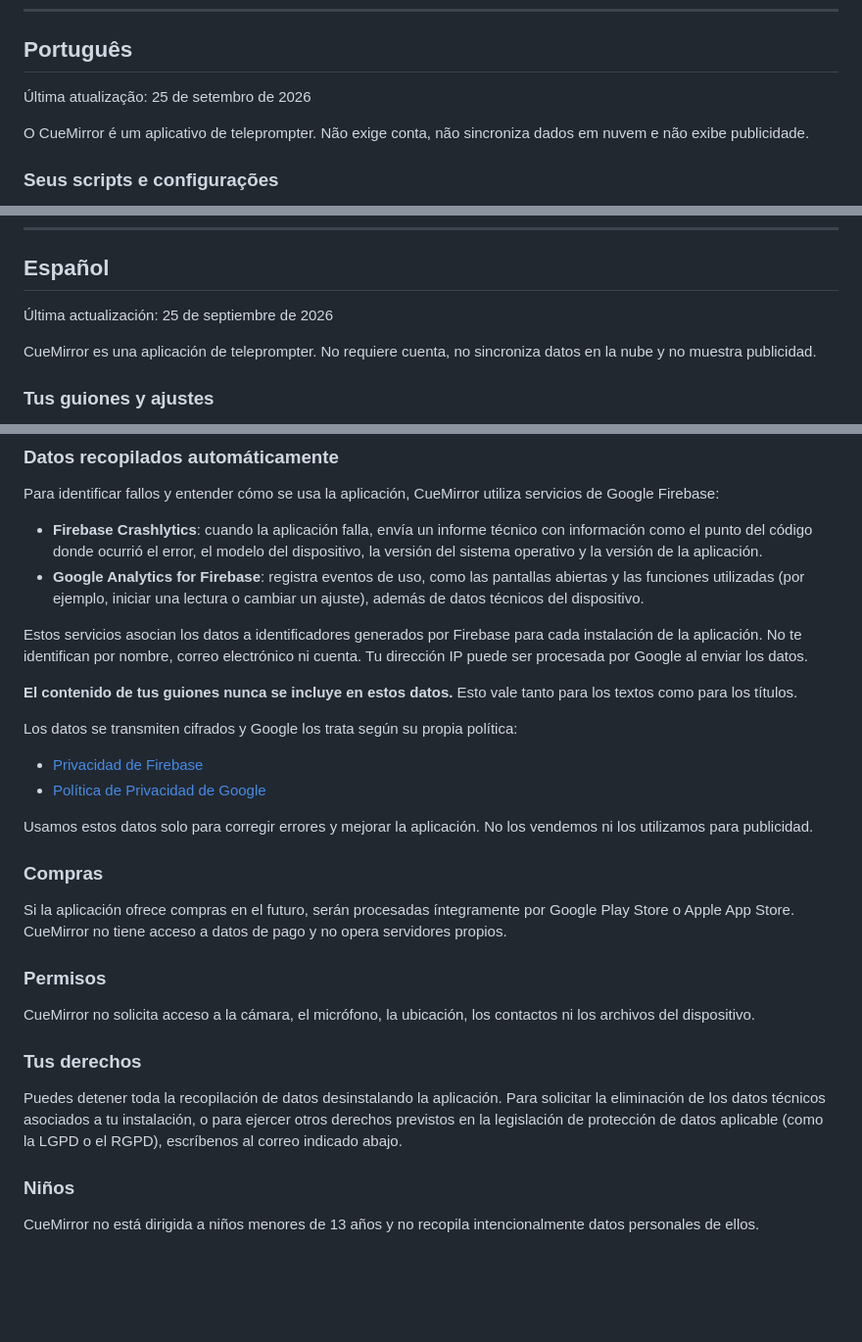
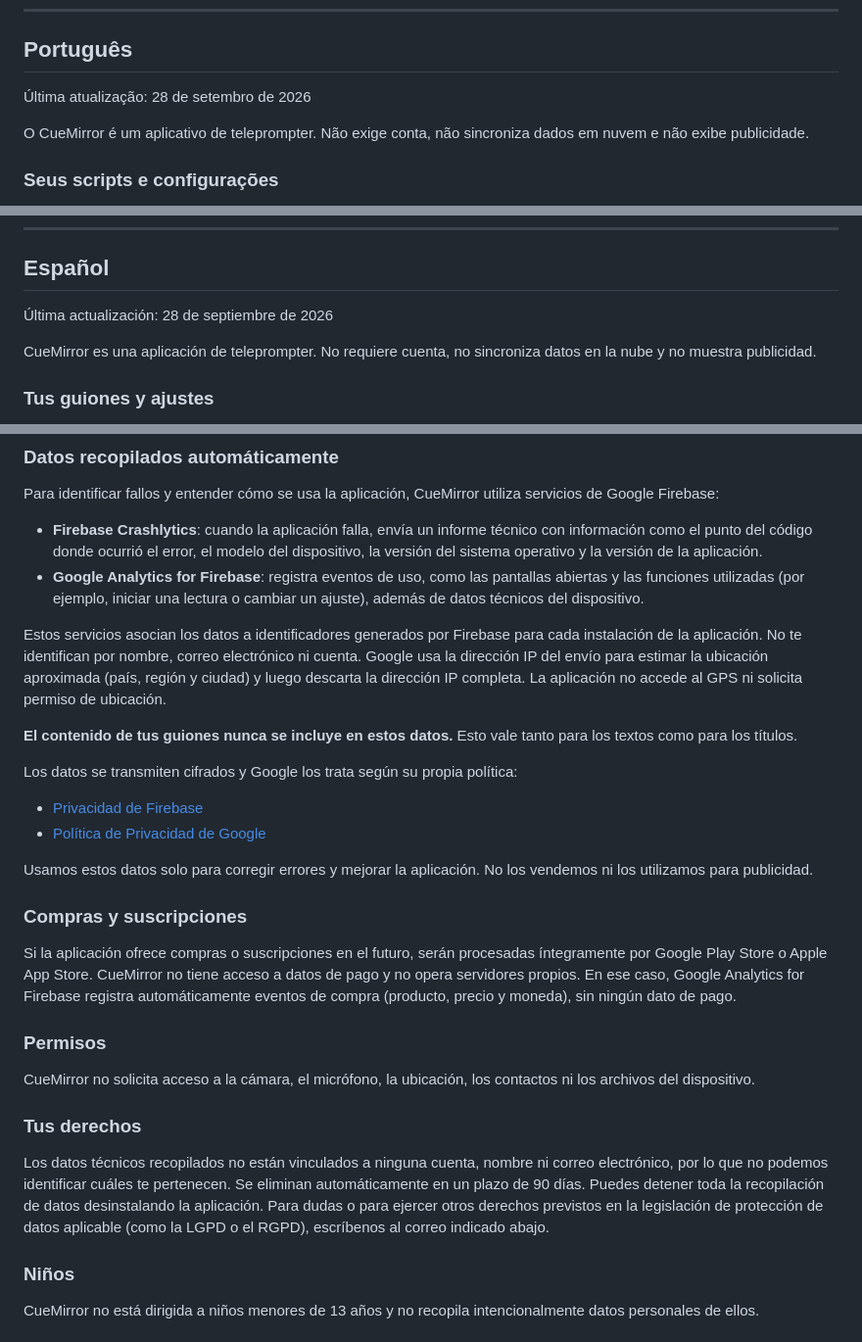
Before and after one commit to MurilloMaciel/cuemirror-site, a Markdown page: privacy.md, 3 parts joined by grey strips. Shown at 98% size. Drawn GitHub-style; blank space fills up the shorter version.

```diff
--- a/privacy.md
+++ b/privacy.md
@@ -10,7 +10,7 @@ title: Privacy Policy / Política de Privacidade — CueMirror
 
 ## Português
 
-Última atualização: 25 de setembro de 2026
+Última atualização: 28 de setembro de 2026
 
 O CueMirror é um aplicativo de teleprompter. Não exige conta, não sincroniza dados em nuvem e não exibe publicidade.
 
@@ -118,7 +118,7 @@ Questions about this policy: murillommaciel@gmail.com
 
 ## Español
 
-Última actualización: 25 de septiembre de 2026
+Última actualización: 28 de septiembre de 2026
 
 CueMirror es una aplicación de teleprompter. No requiere cuenta, no sincroniza datos en la nube y no muestra publicidad.
 
@@ -133,7 +133,7 @@ Para identificar fallos y entender cómo se usa la aplicación, CueMirror utiliz
 - **Firebase Crashlytics**: cuando la aplicación falla, envía un informe técnico con información como el punto del código donde ocurrió el error, el modelo del dispositivo, la versión del sistema operativo y la versión de la aplicación.
 - **Google Analytics for Firebase**: registra eventos de uso, como las pantallas abiertas y las funciones utilizadas (por ejemplo, iniciar una lectura o cambiar un ajuste), además de datos técnicos del dispositivo.
 
-Estos servicios asocian los datos a identificadores generados por Firebase para cada instalación de la aplicación. No te identifican por nombre, correo electrónico ni cuenta. Tu dirección IP puede ser procesada por Google al enviar los datos.
+Estos servicios asocian los datos a identificadores generados por Firebase para cada instalación de la aplicación. No te identifican por nombre, correo electrónico ni cuenta. Google usa la dirección IP del envío para estimar la ubicación aproximada (país, región y ciudad) y luego descarta la dirección IP completa. La aplicación no accede al GPS ni solicita permiso de ubicación.
 
 **El contenido de tus guiones nunca se incluye en estos datos.** Esto vale tanto para los textos como para los títulos.
 
@@ -144,9 +144,9 @@ Los datos se transmiten cifrados y Google los trata según su propia política:
 
 Usamos estos datos solo para corregir errores y mejorar la aplicación. No los vendemos ni los utilizamos para publicidad.
 
-### Compras
+### Compras y suscripciones
 
-Si la aplicación ofrece compras en el futuro, serán procesadas íntegramente por Google Play Store o Apple App Store. CueMirror no tiene acceso a datos de pago y no opera servidores propios.
+Si la aplicación ofrece compras o suscripciones en el futuro, serán procesadas íntegramente por Google Play Store o Apple App Store. CueMirror no tiene acceso a datos de pago y no opera servidores propios. En ese caso, Google Analytics for Firebase registra automáticamente eventos de compra (producto, precio y moneda), sin ningún dato de pago.
 
 ### Permisos
 
@@ -154,7 +154,7 @@ CueMirror no solicita acceso a la cámara, el micrófono, la ubicación, los con
 
 ### Tus derechos
 
-Puedes detener toda la recopilación de datos desinstalando la aplicación. Para solicitar la eliminación de los datos técnicos asociados a tu instalación, o para ejercer otros derechos previstos en la legislación de protección de datos aplicable (como la LGPD o el RGPD), escríbenos al correo indicado abajo.
+Los datos técnicos recopilados no están vinculados a ninguna cuenta, nombre ni correo electrónico, por lo que no podemos identificar cuáles te pertenecen. Se eliminan automáticamente en un plazo de 90 días. Puedes detener toda la recopilación de datos desinstalando la aplicación. Para dudas o para ejercer otros derechos previstos en la legislación de protección de datos aplicable (como la LGPD o el RGPD), escríbenos al correo indicado abajo.
 
 ### Niños
 
```
Also changed, not shown: other parts of privacy.md (+9 -9 lines).
